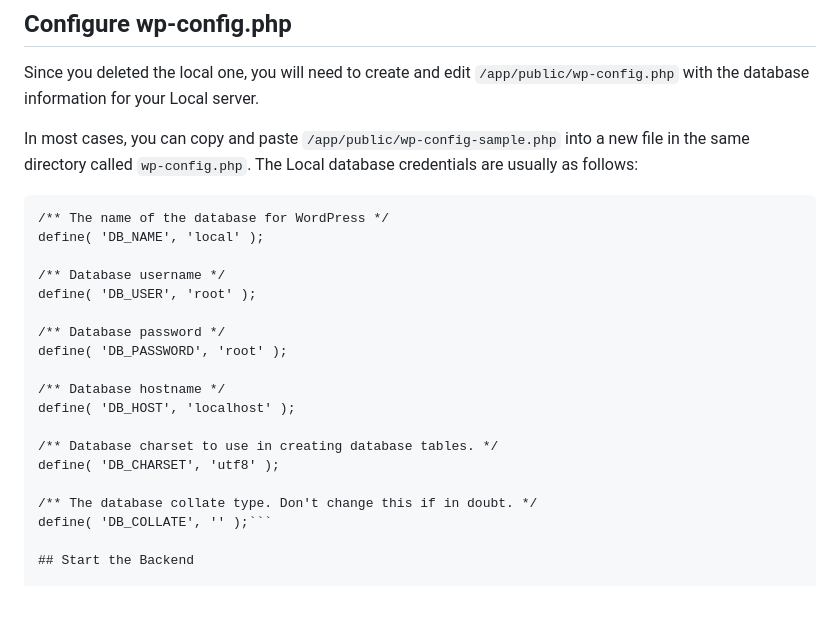
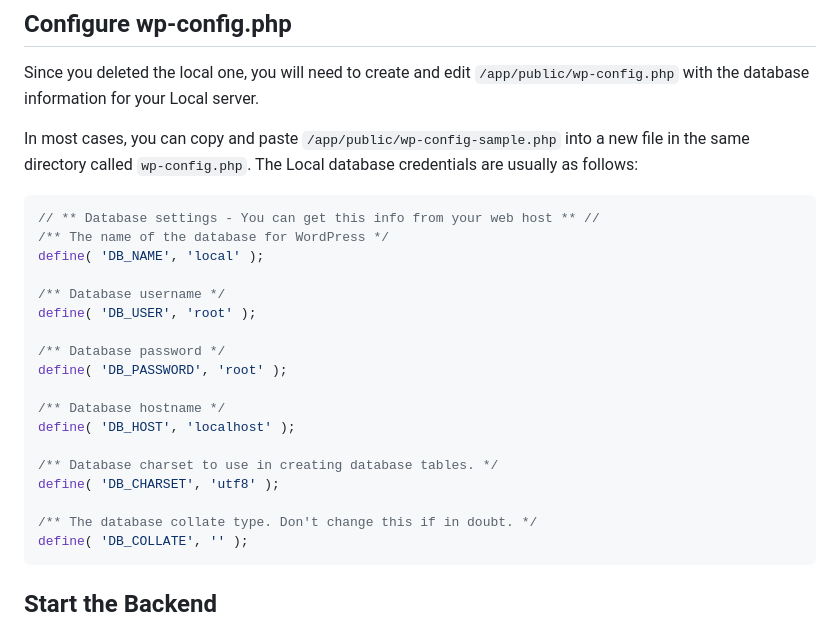
Before and after one commit to jsbard/headless-wordpress-react, a Markdown page: readme.md, the part around the change. GitHub-like rendering; blank space fills up the shorter version.

````diff
--- a/readme.md
+++ b/readme.md
@@ -50,7 +50,8 @@ Since you deleted the local one, you will need to create and edit `/app/public/w
 
 In most cases, you can copy and paste `/app/public/wp-config-sample.php` into a new file in the same directory called `wp-config.php`. The Local database credentials are usually as follows:
 
-```// ** Database settings - You can get this info from your web host ** //
+```php
+// ** Database settings - You can get this info from your web host ** //
 /** The name of the database for WordPress */
 define( 'DB_NAME', 'local' );
 
@@ -67,7 +68,8 @@ define( 'DB_HOST', 'localhost' );
 define( 'DB_CHARSET', 'utf8' );
 
 /** The database collate type. Don't change this if in doubt. */
-define( 'DB_COLLATE', '' );```
+define( 'DB_COLLATE', '' );
+```
 
 ## Start the Backend
 
````
